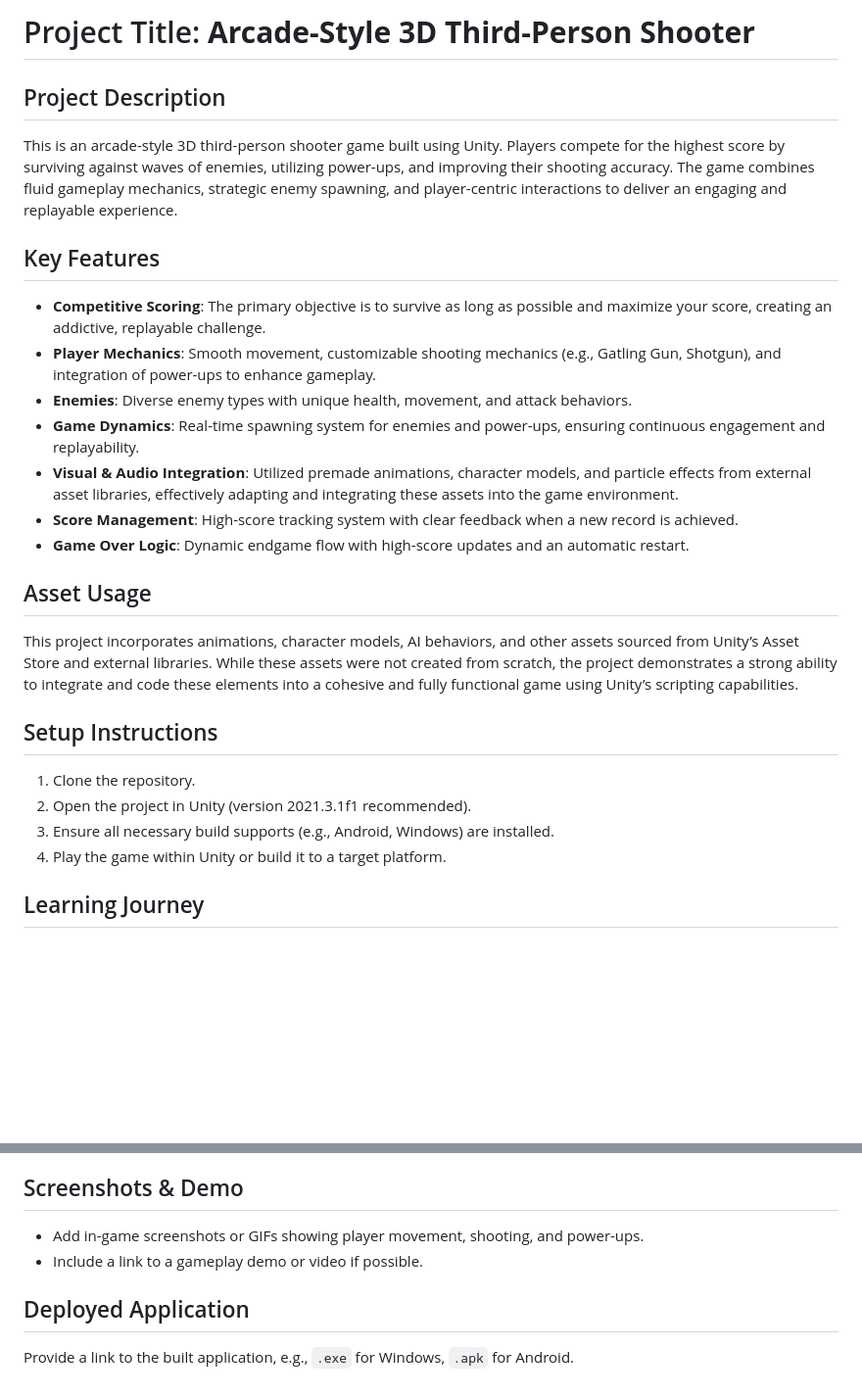
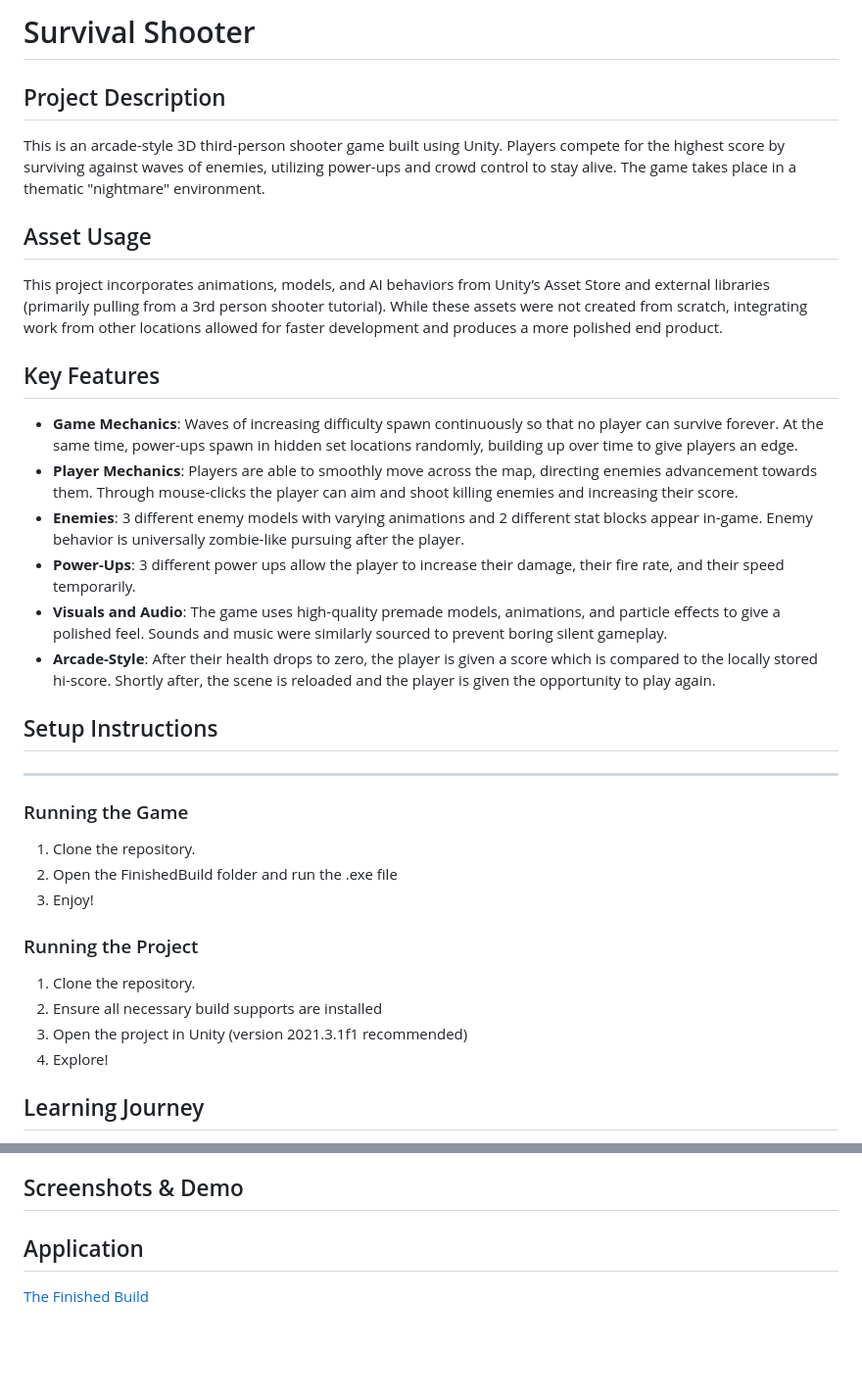
Before and after one commit to jbacus1/Survival-Shooter, a Markdown page: README.md, 2 parts joined by grey strips. Shown: that part at 98% size. Rendered like a GitHub page; blank space fills up the shorter version.

```diff
--- a/README.md
+++ b/README.md
@@ -1,25 +1,32 @@
-# Project Title: **Arcade-Style 3D Third-Person Shooter**
+# Survival Shooter
 
 ## Project Description
-This is an arcade-style 3D third-person shooter game built using Unity. Players compete for the highest score by surviving against waves of enemies, utilizing power-ups, and improving their shooting accuracy. The game combines fluid gameplay mechanics, strategic enemy spawning, and player-centric interactions to deliver an engaging and replayable experience.
+This is an arcade-style 3D third-person shooter game built using Unity. Players compete for the highest score by surviving against waves of enemies, utilizing power-ups and crowd control to stay alive. The game takes place in a thematic "nightmare" environment.
+
+## Asset Usage
+This project incorporates animations, models, and AI behaviors from Unity’s Asset Store and external libraries (primarily pulling from a 3rd person shooter tutorial). While these assets were not created from scratch, integrating work from other locations allowed for faster development and produces a more polished end product.
 
 ## Key Features
-- **Competitive Scoring**: The primary objective is to survive as long as possible and maximize your score, creating an addictive, replayable challenge.
-- **Player Mechanics**: Smooth movement, customizable shooting mechanics (e.g., Gatling Gun, Shotgun), and integration of power-ups to enhance gameplay.
-- **Enemies**: Diverse enemy types with unique health, movement, and attack behaviors.
-- **Game Dynamics**: Real-time spawning system for enemies and power-ups, ensuring continuous engagement and replayability.
-- **Visual & Audio Integration**: Utilized premade animations, character models, and particle effects from external asset libraries, effectively adapting and integrating these assets into the game environment.
-- **Score Management**: High-score tracking system with clear feedback when a new record is achieved.
-- **Game Over Logic**: Dynamic endgame flow with high-score updates and an automatic restart.
-
-## Asset Usage
-This project incorporates animations, character models, AI behaviors, and other assets sourced from Unity’s Asset Store and external libraries. While these assets were not created from scratch, the project demonstrates a strong ability to integrate and code these elements into a cohesive and fully functional game using Unity’s scripting capabilities.
+- **Game Mechanics**: Waves of increasing difficulty spawn continuously so that no player can survive forever. At the same time, power-ups spawn in hidden set locations randomly, building up over time to give players an edge.
+- **Player Mechanics**: Players are able to smoothly move across the map, directing enemies advancement towards them. Through mouse-clicks the player can aim and shoot killing enemies and increasing their score.
+- **Enemies**: 3 different enemy models with varying animations and 2 different stat blocks appear in-game. Enemy behavior is universally zombie-like pursuing after the player.
+- **Power-Ups**: 3 different power ups allow the player to increase their damage, their fire rate, and their speed temporarily.
+- **Visuals and Audio**: The game uses high-quality premade models, animations, and particle effects to give a polished feel. Sounds and music were similarly sourced to prevent boring silent gameplay.
+- **Arcade-Style**: After their health drops to zero, the player is given a score which is compared to the locally stored hi-score. Shortly after, the scene is reloaded and the player is given the opportunity to play again.
 
 ## Setup Instructions
+---
+### Running the Game
 1. Clone the repository.
-2. Open the project in Unity (version 2021.3.1f1 recommended).
-3. Ensure all necessary build supports (e.g., Android, Windows) are installed.
-4. Play the game within Unity or build it to a target platform.
+2. Open the FinishedBuild folder and run the .exe file
+3. Enjoy!
+
+### Running the Project
+1. Clone the repository.
+2. Ensure all necessary build supports are installed
+3. Open the project in Unity (version 2021.3.1f1 recommended)
+4. Explore!
+
 
 ## Learning Journey
 - **Inspiration**: Inspired by classic arcade third-person shooters, focusing on dynamic gameplay and score-based competition.
@@ -32,8 +39,7 @@ This project incorporates animations, character models, AI behaviors, and other
 - **Outcomes**: Gained a deeper understanding of game development workflows, real-time 3D systems, and the effective use of existing assets to build an original gaming experience.
 
 ## Screenshots & Demo
-- Add in-game screenshots or GIFs showing player movement, shooting, and power-ups.
-- Include a link to a gameplay demo or video if possible.
 
-## Deployed Application
-Provide a link to the built application, e.g., `.exe` for Windows, `.apk` for Android.
+
+## Application
+[The Finished Build](./FinishedBuild)
```
